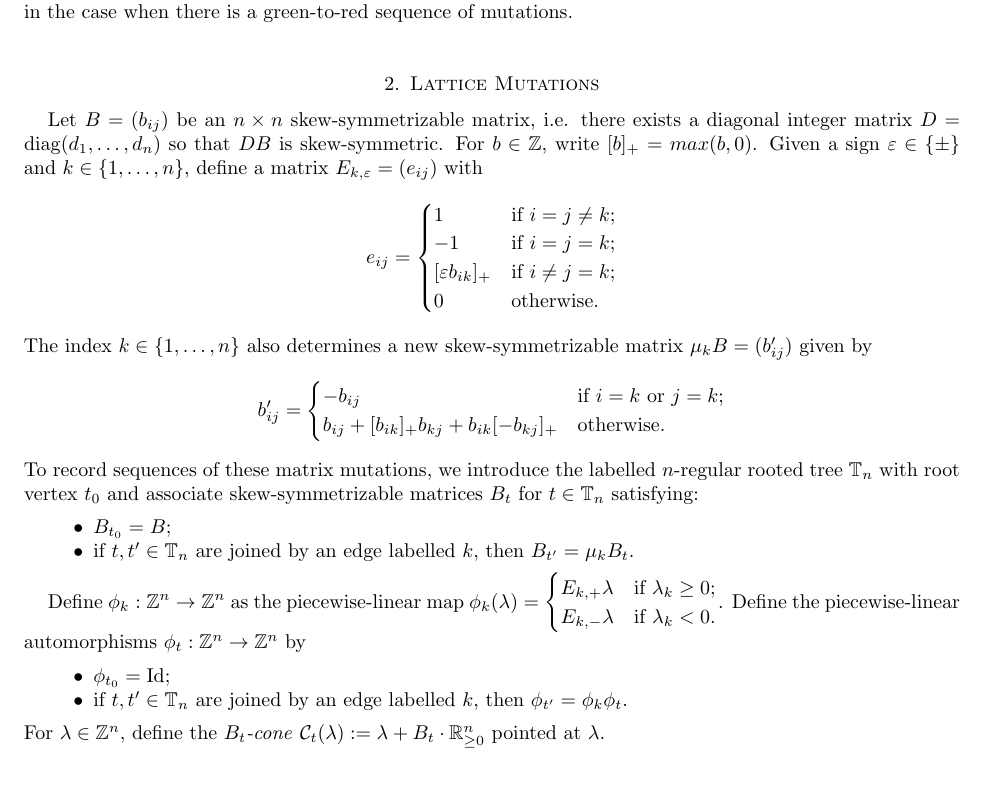
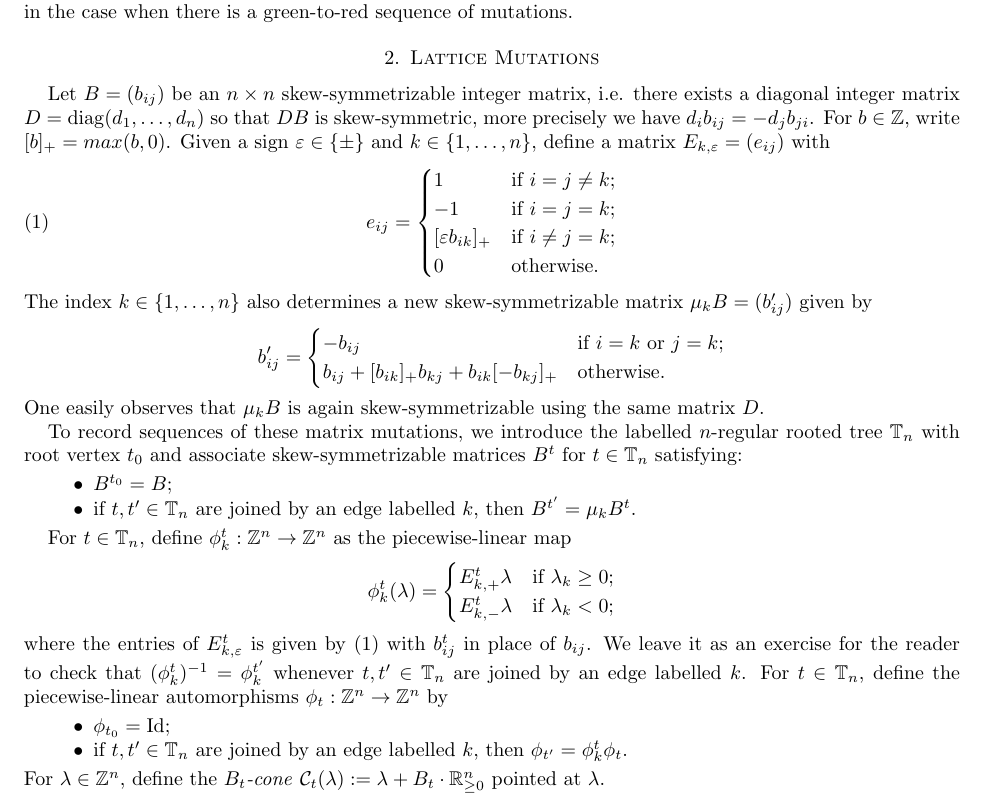
Before and after one commit to drupel/DominanceRegions, a LaTeX paper (dominance_regions.tex): part of page 1 of 7, cut so that both start at the same text. Compiled offline with pdfLaTeX.

Commit message:
small cleanup in section 2

```diff
--- a/dominance_regions.tex
+++ b/dominance_regions.tex
@@ -53,23 +53,31 @@
   This dominance order is used by Qin to understand how these bases may be deformed in the case when there is a green-to-red sequence of mutations.
 
   \section{Lattice Mutations}
-  Let $B=(b_{ij})$ be an $n\times n$ skew-symmetrizable matrix, i.e. there exists a diagonal integer matrix $D=\diag(d_1,\ldots,d_n)$ so that $DB$ is skew-symmetric.
+  Let $B=(b_{ij})$ be an $n\times n$ skew-symmetrizable integer matrix, i.e. there exists a diagonal integer matrix $D=\diag(d_1,\ldots,d_n)$ so that $DB$ is skew-symmetric, more precisely we have $d_i b_{ij}=-d_j b_{ji}$.
   For $b\in\ZZ$, write $[b]_+=max(b,0)$.
   Given a sign $\varepsilon\in\{\pm\}$ and $k\in\{1,\ldots,n\}$, define a matrix $E_{k,\varepsilon}=(e_{ij})$ with
-  \[ e_{ij}=\begin{cases} 1 & \text{if $i=j\ne k$;}\\ -1 & \text{if $i=j=k$;}\\ [\varepsilon b_{ik}]_+ & \text{if $i\ne j=k$;}\\ 0 & \text{otherwise.} \end{cases} \]
+  \begin{equation}
+    \label{eq:mutation matrix}
+    e_{ij}=\begin{cases} 1 & \text{if $i=j\ne k$;}\\ -1 & \text{if $i=j=k$;}\\ [\varepsilon b_{ik}]_+ & \text{if $i\ne j=k$;}\\ 0 & \text{otherwise.} \end{cases}
+  \end{equation}
   The index $k\in\{1,\ldots,n\}$ also determines a new skew-symmetrizable matrix $\mu_kB=(b'_{ij})$ given by
   \[ b'_{ij}=\begin{cases} -b_{ij} & \text{if $i=k$ or $j=k$;}\\ b_{ij}+[b_{ik}]_+b_{kj}+b_{ik}[-b_{kj}]_+ & \text{otherwise.} \end{cases} \]
-  To record sequences of these matrix mutations, we introduce the labelled $n$-regular rooted tree $\TT_n$ with root vertex $t_0$ and associate skew-symmetrizable matrices $B_t$ for $t\in\TT_n$ satisfying:
+  One easily observes that $\mu_k B$ is again skew-symmetrizable using the same matrix $D$.
+
+  To record sequences of these matrix mutations, we introduce the labelled $n$-regular rooted tree $\TT_n$ with root vertex $t_0$ and associate skew-symmetrizable matrices $B^t$ for $t\in\TT_n$ satisfying:
   \begin{itemize}
-    \item $B_{t_0}=B$;
-    \item if $t,t'\in\TT_n$ are joined by an edge labelled $k$, then $B_{t'}=\mu_k B_t$.
+    \item $B^{t_0}=B$;
+    \item if $t,t'\in\TT_n$ are joined by an edge labelled $k$, then $B^{t'}=\mu_k B^t$.
   \end{itemize}
 
-  Define $\phi_k:\ZZ^n\to\ZZ^n$ as the piecewise-linear map $\phi_k(\lambda)=\begin{cases} E_{k,+}\lambda & \text{if $\lambda_k\ge0$;}\\ E_{k,-}\lambda & \text{if $\lambda_k<0$.} \end{cases}$.
-  Define the piecewise-linear automorphisms $\phi_t:\ZZ^n\to\ZZ^n$ by
+  For $t\in\TT_n$, define $\phi^t_k:\ZZ^n\to\ZZ^n$ as the piecewise-linear map
+  \[\phi^t_k(\lambda)=\begin{cases} E^t_{k,+}\lambda & \text{if $\lambda_k\ge0$;}\\ E^t_{k,-}\lambda & \text{if $\lambda_k<0$;} \end{cases}\]
+  where the entries of $E^t_{k,\varepsilon}$ is given by \eqref{eq:mutation matrix} with $b^t_{ij}$ in place of $b_{ij}$.
+  We leave it as an exercise for the reader to check that $(\phi^t_k)^{-1}=\phi^{t'}_k$ whenever $t,t'\in\TT_n$ are joined by an edge labelled $k$.
+  For $t\in\TT_n$, define the piecewise-linear automorphisms $\phi_t:\ZZ^n\to\ZZ^n$ by
   \begin{itemize}
     \item $\phi_{t_0}=\Id$;
-    \item if $t,t'\in\TT_n$ are joined by an edge labelled $k$, then $\phi_{t'}=\phi_k \phi_t$.
+    \item if $t,t'\in\TT_n$ are joined by an edge labelled $k$, then $\phi_{t'}=\phi^t_k \phi_t$.
   \end{itemize}
   For $\lambda\in\ZZ^n$, define the \emph{$B_t$-cone} $\cC_t(\lambda):=\lambda+B_t\cdot\RR_{\ge0}^n$ pointed at $\lambda$.
   \begin{definition}
```
